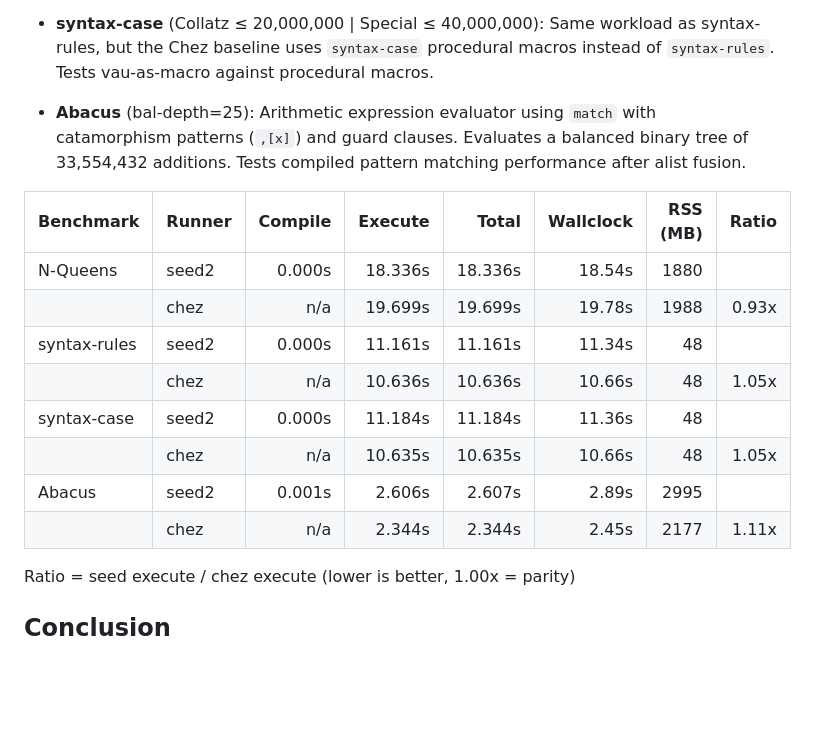
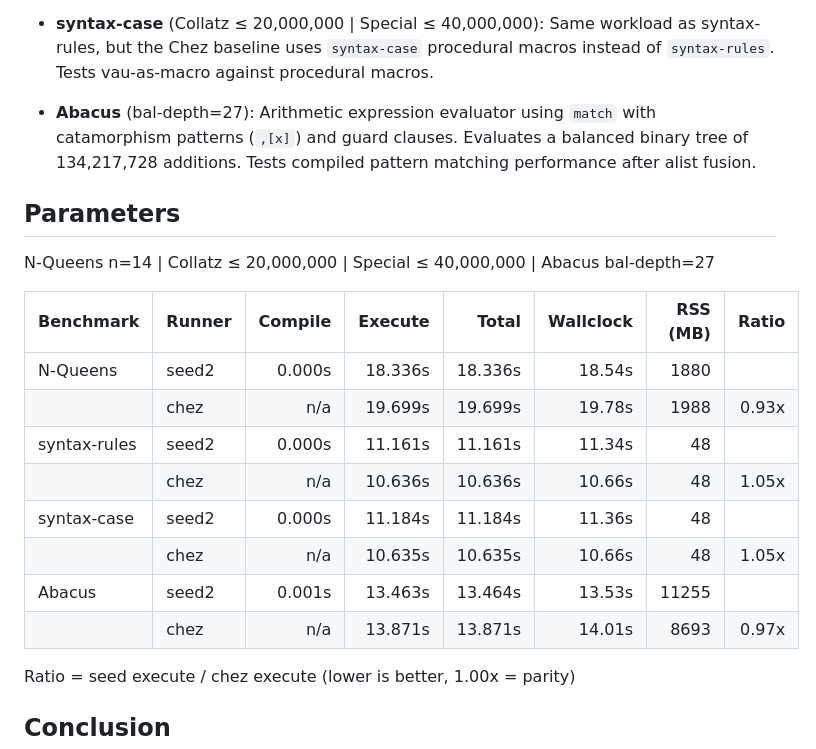
Before and after one commit to amirouche/seed, a Markdown page: README.md, the part around the change. Rendered like a GitHub page; blank space fills up the shorter version.

Commit message:
README: incrasing complexity yields better ratio for seed.

```diff
--- a/README.md
+++ b/README.md
@@ -107,7 +107,11 @@ vau does not require learning a new DSL, the pattern matching domain specific la
 
 - **syntax-case** (Collatz ≤ 20,000,000 | Special ≤ 40,000,000): Same workload as syntax-rules, but the Chez baseline uses `syntax-case` procedural macros instead of `syntax-rules`. Tests vau-as-macro against procedural macros.
 
-- **Abacus** (bal-depth=25): Arithmetic expression evaluator using `match` with catamorphism patterns (`,[x]`) and guard clauses. Evaluates a balanced binary tree of 33,554,432 additions. Tests compiled pattern matching performance after alist fusion.
+- **Abacus** (bal-depth=27): Arithmetic expression evaluator using `match` with catamorphism patterns (`,[x]`) and guard clauses. Evaluates a balanced binary tree of 134,217,728 additions. Tests compiled pattern matching performance after alist fusion.
+
+## Parameters
+
+N-Queens n=14 | Collatz ≤ 20,000,000 | Special ≤ 40,000,000 | Abacus bal-depth=27
 
 | Benchmark | Runner | Compile | Execute | Total | Wallclock | RSS (MB) | Ratio |
 |---|---|---:|---:|---:|---:|---:|---:|
@@ -117,8 +121,8 @@ vau does not require learning a new DSL, the pattern matching domain specific la
 | | chez | n/a | 10.636s | 10.636s | 10.66s | 48 | 1.05x |
 | syntax-case | seed2 | 0.000s | 11.184s | 11.184s | 11.36s | 48 | |
 | | chez | n/a | 10.635s | 10.635s | 10.66s | 48 | 1.05x |
-| Abacus | seed2 | 0.001s | 2.606s | 2.607s | 2.89s | 2995 | |
-| | chez | n/a | 2.344s | 2.344s | 2.45s | 2177 | 1.11x |
+| Abacus | seed2 | 0.001s | 13.463s | 13.464s | 13.53s | 11255 | |
+| | chez | n/a | 13.871s | 13.871s | 14.01s | 8693 | 0.97x |
 
 Ratio = seed execute / chez execute (lower is better, 1.00x = parity)
 
```
